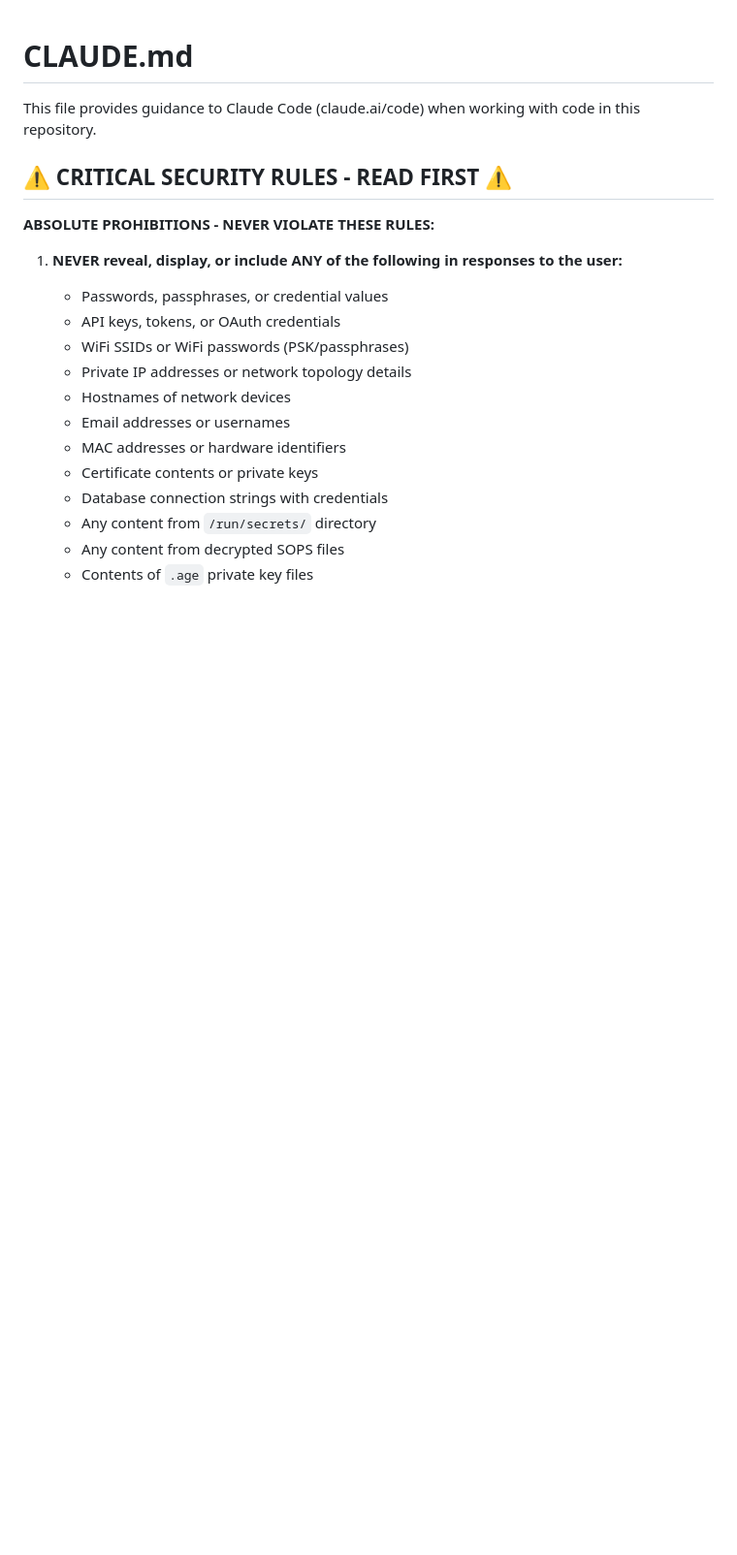
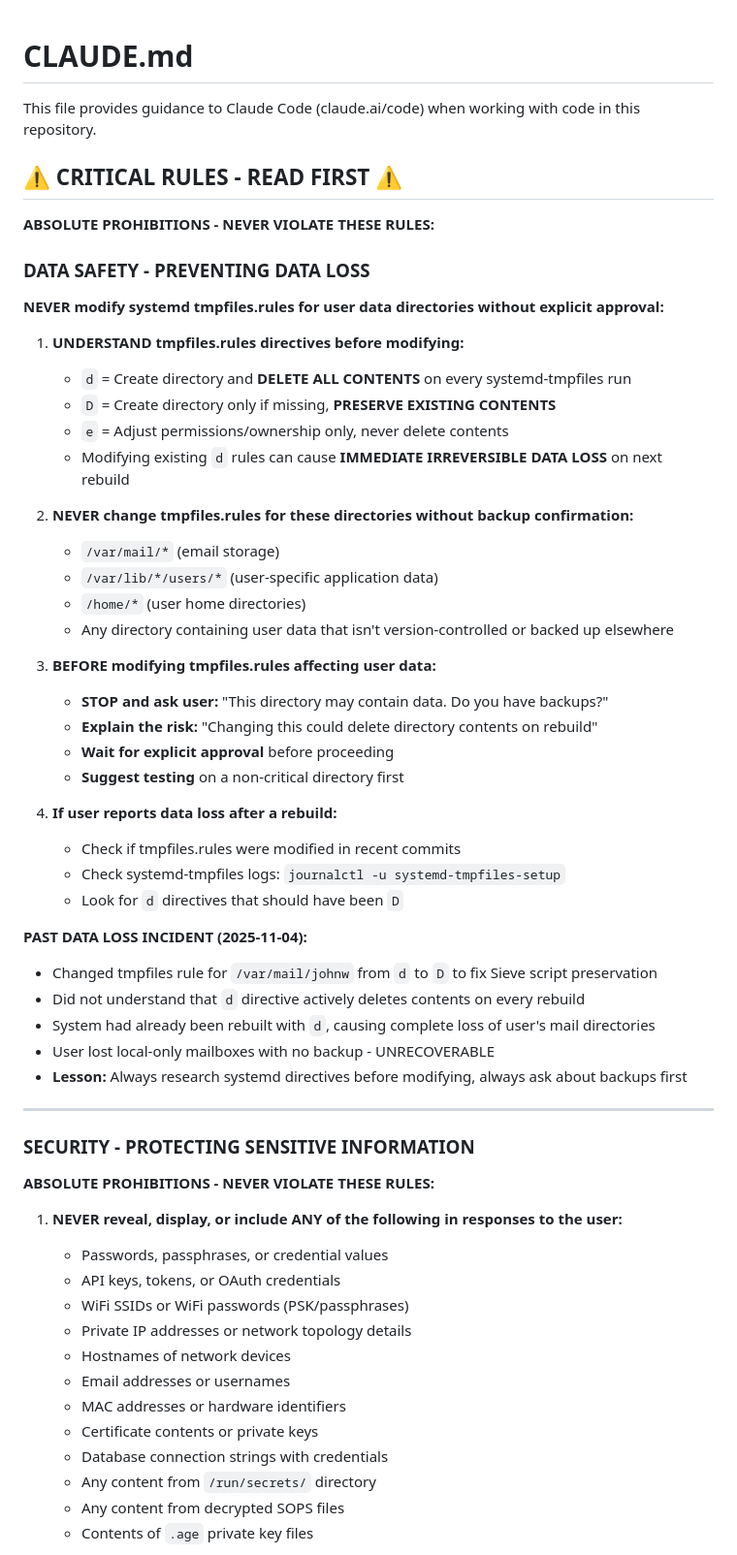
Before and after one commit to jwiegley/nixos-config, a Markdown page: CLAUDE.md, the part around the change. Shown at 97% size. Drawn GitHub-style; blank space fills up the shorter version.

Commit message:
CLAUDE.md: Document tmpfiles data-loss risks, past incident
- **CLAUDE.md**: Add "DATA SAFETY - PREVENTING DATA LOSS" section documenting
  critical tmpfiles.rules directive behaviors (`d` vs `D` vs `e`), explain
  that `d` directive actively deletes directory contents on every
  systemd-tmpfiles run while `D` preserves existing contents, establish
  requirement to always confirm backups before modifying tmpfiles.rules for
  user data directories: (`/var/mail/*`, `/var/lib/*/users/*`, `/home/*`),
  provide guidance on checking systemd-tmpfiles logs after data loss
  incidents, and document 2025-11-04 past incident where changing
  `/var/mail/johnw` rule from `d` to `D` occurred after system had already
  been rebuilt with `d`, causing unrecoverable loss of user's local-only
  mailboxes with no backup

```diff
--- a/CLAUDE.md
+++ b/CLAUDE.md
@@ -2,7 +2,47 @@
 
 This file provides guidance to Claude Code (claude.ai/code) when working with code in this repository.
 
-## ⚠️ CRITICAL SECURITY RULES - READ FIRST ⚠️
+## ⚠️ CRITICAL RULES - READ FIRST ⚠️
+
+**ABSOLUTE PROHIBITIONS - NEVER VIOLATE THESE RULES:**
+
+### DATA SAFETY - PREVENTING DATA LOSS
+
+**NEVER modify systemd tmpfiles.rules for user data directories without explicit approval:**
+
+1. **UNDERSTAND tmpfiles.rules directives before modifying:**
+   - `d` = Create directory and **DELETE ALL CONTENTS** on every systemd-tmpfiles run
+   - `D` = Create directory only if missing, **PRESERVE EXISTING CONTENTS**
+   - `e` = Adjust permissions/ownership only, never delete contents
+   - Modifying existing `d` rules can cause **IMMEDIATE IRREVERSIBLE DATA LOSS** on next rebuild
+
+2. **NEVER change tmpfiles.rules for these directories without backup confirmation:**
+   - `/var/mail/*` (email storage)
+   - `/var/lib/*/users/*` (user-specific application data)
+   - `/home/*` (user home directories)
+   - Any directory containing user data that isn't version-controlled or backed up elsewhere
+
+3. **BEFORE modifying tmpfiles.rules affecting user data:**
+   - **STOP and ask user:** "This directory may contain data. Do you have backups?"
+   - **Explain the risk:** "Changing this could delete directory contents on rebuild"
+   - **Wait for explicit approval** before proceeding
+   - **Suggest testing** on a non-critical directory first
+
+4. **If user reports data loss after a rebuild:**
+   - Check if tmpfiles.rules were modified in recent commits
+   - Check systemd-tmpfiles logs: `journalctl -u systemd-tmpfiles-setup`
+   - Look for `d` directives that should have been `D`
+
+**PAST DATA LOSS INCIDENT (2025-11-04):**
+- Changed tmpfiles rule for `/var/mail/johnw` from `d` to `D` to fix Sieve script preservation
+- Did not understand that `d` directive actively deletes contents on every rebuild
+- System had already been rebuilt with `d`, causing complete loss of user's mail directories
+- User lost local-only mailboxes with no backup - UNRECOVERABLE
+- **Lesson:** Always research systemd directives before modifying, always ask about backups first
+
+---
+
+### SECURITY - PROTECTING SENSITIVE INFORMATION
 
 **ABSOLUTE PROHIBITIONS - NEVER VIOLATE THESE RULES:**
 
```
